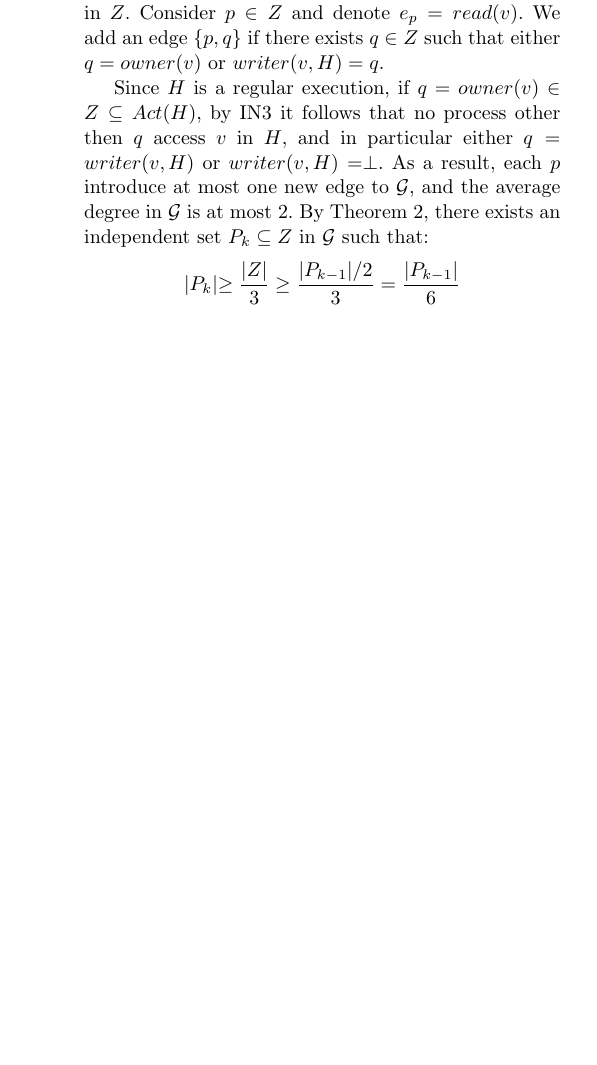
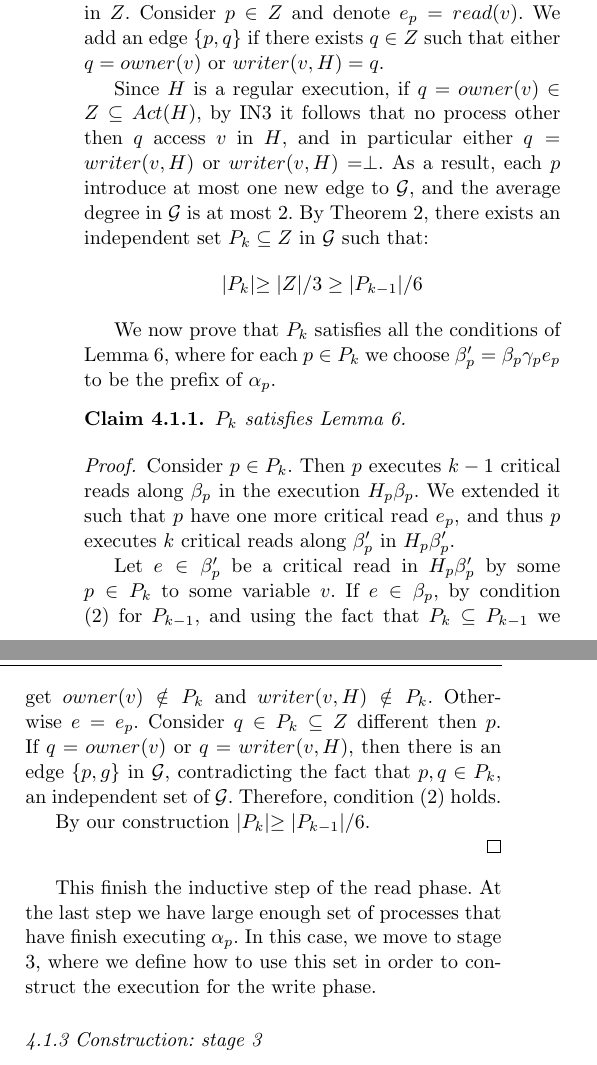
Before and after one commit to Gehaz/DIST-AdaptiveMutexBarriers, a LaTeX paper (AdaptiveMutex.tex, which reads FullProof.tex): part of one column of page 11 of 26 before the commit and two parts of the columns of page 11 of 27 after it, the two joined at a grey line, cut so that both start at the same text, the shorter picture padded with empty space. Compiled offline with pdfLaTeX.

Commit message:
ver 1.15

```diff
--- a/FullProof.tex
+++ b/FullProof.tex
@@ -121,15 +116,28 @@ We construct an undirected graph $\mathcal{G}$ as follows: the vertices of $\mat
 
 Since $H$ is a regular execution, if $q = owner(v) \in Z \subseteq Act(H)$, by IN3 it follows that no process other then $q$ access $v$ in $H$, and in particular either $q = writer(v,H)$ or $writer(v,H) = \perp$.
 As a result, each $p$ introduce at most one new edge to $\mathcal{G}$, and the average degree in $\mathcal{G}$ is at most 2. By Theorem \ref{th: turan}, there exists an independent set $P_k \subseteq Z$ in $\mathcal{G}$ such that:
-$$|P_k| \geq \frac{|Z|}{3} \geq \frac{|P_{k-1}|/2}{3} = \dfrac{|P_{k-1}|}{6}$$
+$$|P_k| \geq |Z|/3 \geq |P_{k-1}|/6$$
+
+We now prove that $P_k$ satisfies all the conditions of Lemma \ref{lemma:read-new}, where for each $p \in P_k$ we choose $\beta_p' = \beta_p \gamma_p e_p$ to be the prefix of $\alpha_p$.
+
+\begin{claim-subsection}
+	$P_k$ satisfies Lemma \ref{lemma:read-new}.
+\end{claim-subsection}
+
+\begin{proof}
+	Consider $p \in P_k$. Then $p$ executes $k-1$ critical reads along $\beta_p$ in the execution $H_p \beta_p$. We extended it such that $p$ have one more critical read $e_p$, and thus $p$ executes $k$ critical reads along $\beta_p'$ in $H_p \beta_p'$.
+
+	Let $e \in \beta_p'$ be a critical read in $H_p \beta_p'$ by some $p \in P_k$ to some variable $v$. If $e \in \beta_p$, by condition (2) for $P_{k-1}$, and using the fact that $P_k \subseteq P_{k-1}$ we get $owner(v) \notin P_k$ and $writer(v,H) \notin P_k$. Otherwise $e = e_p$. Consider $q \in P_k \subseteq Z$ different then $p$. If $q = owner(v)$ or $q = writer(v,H)$, then there is an edge $\{p,g\}$ in $\mathcal{G}$, contradicting the fact that $p,q \in P_k$, an independent set of $\mathcal{G}$. Therefore, condition (2) holds.
+
+	By our construction $|P_k| \geq |P_{k-1}|/6$.
+
+\end{proof}
+
+This finish the inductive step of the read phase. At the last step we have large enough set of processes that have finish executing $\alpha_p$. In this case, we move to stage 3, where we define how to use this set in order to construct the execution for the write phase.
 
 
 
-
-
-
-
-
+\subsubsection{Construction: stage 3}
 
 
 
```
Also changed, not shown: AdaptiveMutex.pdf, FullProof.tex (9 more changed lines), 3 other files.
